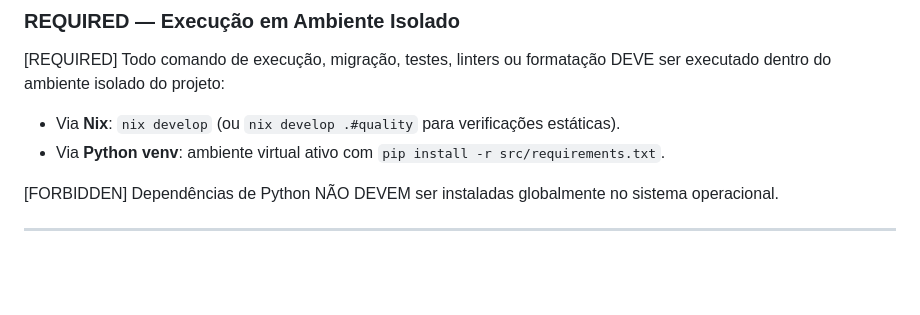
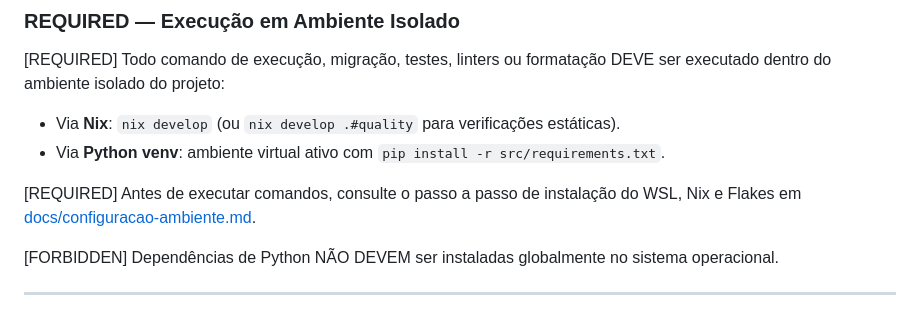
Before and after one commit to minoruhaga/sig-reembolso, a Markdown page: AGENTS.md, the part around the change. GitHub-like rendering; blank space fills up the shorter version.

```diff
--- a/AGENTS.md
+++ b/AGENTS.md
@@ -27,6 +27,8 @@ Estas instruções aplicam-se a todo o repositório **SIG-Reembolso**. Arquivos
 [REQUIRED] Todo comando de execução, migração, testes, linters ou formatação DEVE ser executado dentro do ambiente isolado do projeto:
 - Via **Nix**: `nix develop` (ou `nix develop .#quality` para verificações estáticas).
 - Via **Python venv**: ambiente virtual ativo com `pip install -r src/requirements.txt`.
+
+[REQUIRED] Antes de executar comandos, consulte o passo a passo de instalação do WSL, Nix e Flakes em [docs/configuracao-ambiente.md](docs/configuracao-ambiente.md).
 
 [FORBIDDEN] Dependências de Python NÃO DEVEM ser instaladas globalmente no sistema operacional.
 
```
Also changed, not shown: README.md (+4 -0 lines), docs/configuracao-ambiente.md (added, +233 -0 lines).
